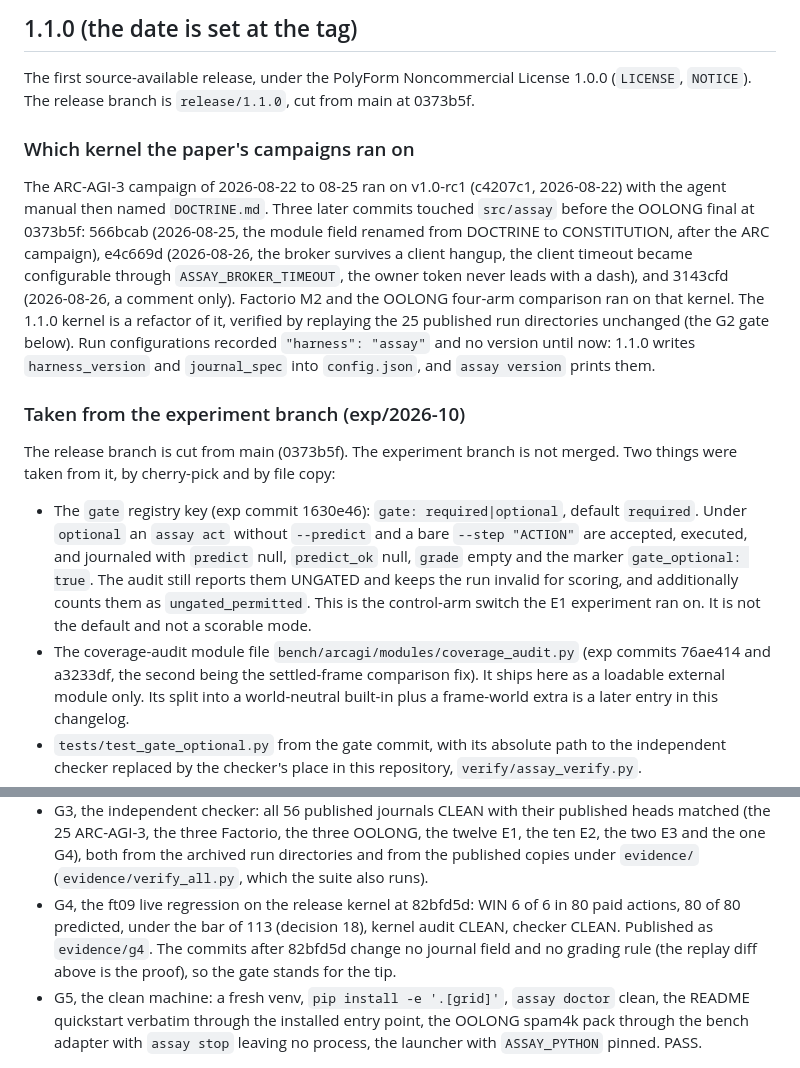
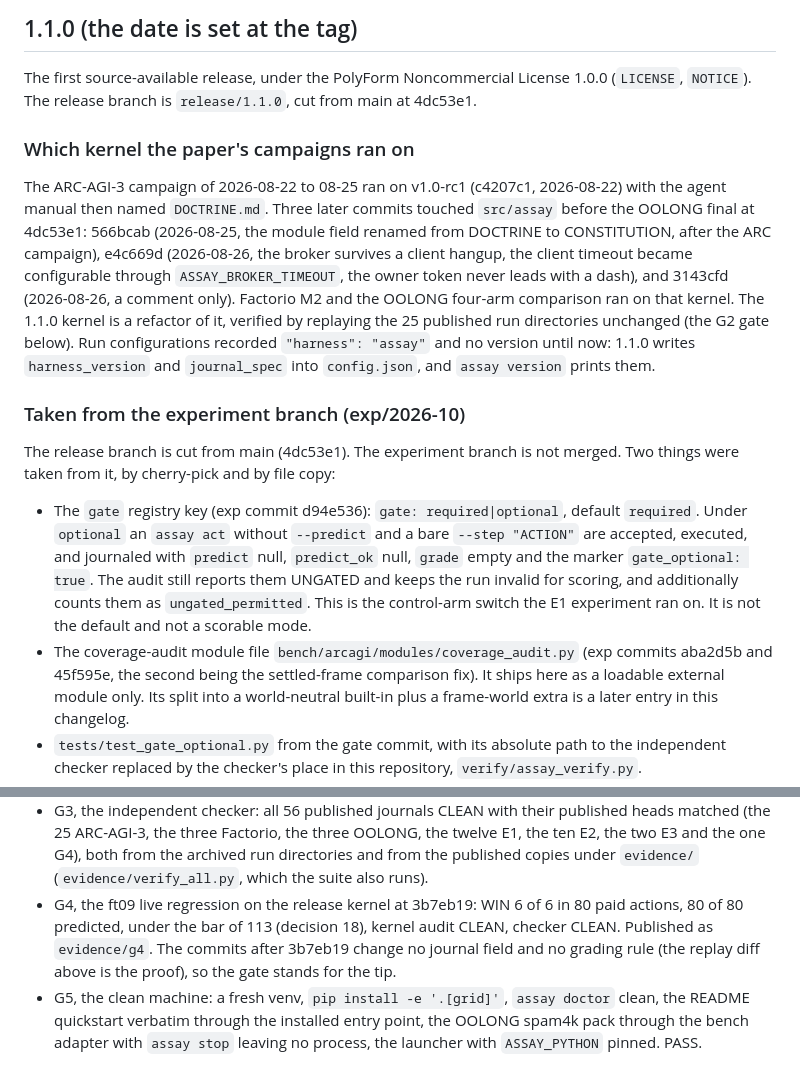
Before and after one commit to arjmandi/assay, a Markdown page: CHANGELOG.md, 2 parts joined by grey strips. Drawn GitHub-style.

Commit message:
CHANGELOG: commit hashes updated after the corpus history rewrite
Co-Authored-By: Claude Fable 5.1 <noreply@anthropic.com>
Claude-Session: https://claude.ai/code/session_01T5qeRKysWjeybWRJUZnE8u

```diff
--- a/CHANGELOG.md
+++ b/CHANGELOG.md
@@ -14,13 +14,13 @@ Changelog. Dates are UTC.
 
 The first source-available release, under the PolyForm Noncommercial License
 1.0.0 (`LICENSE`, `NOTICE`). The release branch is `release/1.1.0`, cut from
-main at 0373b5f.
+main at 4dc53e1.
 
 ### Which kernel the paper's campaigns ran on
 
 The ARC-AGI-3 campaign of 2026-08-22 to 08-25 ran on v1.0-rc1 (c4207c1,
 2026-08-22) with the agent manual then named `DOCTRINE.md`. Three later
-commits touched `src/assay` before the OOLONG final at 0373b5f: 566bcab
+commits touched `src/assay` before the OOLONG final at 4dc53e1: 566bcab
 (2026-08-25, the module field renamed from DOCTRINE to CONSTITUTION, after the
 ARC campaign), e4c669d (2026-08-26, the broker survives a client hangup, the
 client timeout became configurable through `ASSAY_BROKER_TIMEOUT`, the owner
@@ -34,10 +34,10 @@ prints them.
 
 ### Taken from the experiment branch (exp/2026-10)
 
-The release branch is cut from main (0373b5f). The experiment branch is not
+The release branch is cut from main (4dc53e1). The experiment branch is not
 merged. Two things were taken from it, by cherry-pick and by file copy:
 
-- The `gate` registry key (exp commit 1630e46): `gate: required|optional`,
+- The `gate` registry key (exp commit d94e536): `gate: required|optional`,
   default `required`. Under `optional` an `assay act` without `--predict` and a
   bare `--step "ACTION"` are accepted, executed, and journaled with `predict`
   null, `predict_ok` null, `grade` empty and the marker `gate_optional: true`.
@@ -46,7 +46,7 @@ merged. Two things were taken from it, by cherry-pick and by file copy:
   switch the E1 experiment ran on. It is not the default and not a scorable
   mode.
 - The coverage-audit module file `bench/arcagi/modules/coverage_audit.py`
-  (exp commits 76ae414 and a3233df, the second being the settled-frame
+  (exp commits aba2d5b and 45f595e, the second being the settled-frame
   comparison fix). It ships here as a loadable external module only. Its
   split into a world-neutral built-in plus a frame-world extra is a later
   entry in this changelog.
@@ -418,10 +418,10 @@ decisions were implemented (the second round, 2026-10-07):
   OOLONG, the twelve E1, the ten E2, the two E3 and the one G4), both from
   the archived run directories and from the published copies under
   `evidence/` (`evidence/verify_all.py`, which the suite also runs).
-- G4, the ft09 live regression on the release kernel at 82bfd5d: WIN 6 of 6
+- G4, the ft09 live regression on the release kernel at 3b7eb19: WIN 6 of 6
   in 80 paid actions, 80 of 80 predicted, under the bar of 113 (decision
   18), kernel audit CLEAN, checker CLEAN. Published as `evidence/g4`. The
-  commits after 82bfd5d change no journal field and no grading rule (the
+  commits after 3b7eb19 change no journal field and no grading rule (the
   replay diff above is the proof), so the gate stands for the tip.
 - G5, the clean machine: a fresh venv, `pip install -e '.[grid]'`, `assay
   doctor` clean, the README quickstart verbatim through the installed entry
```
